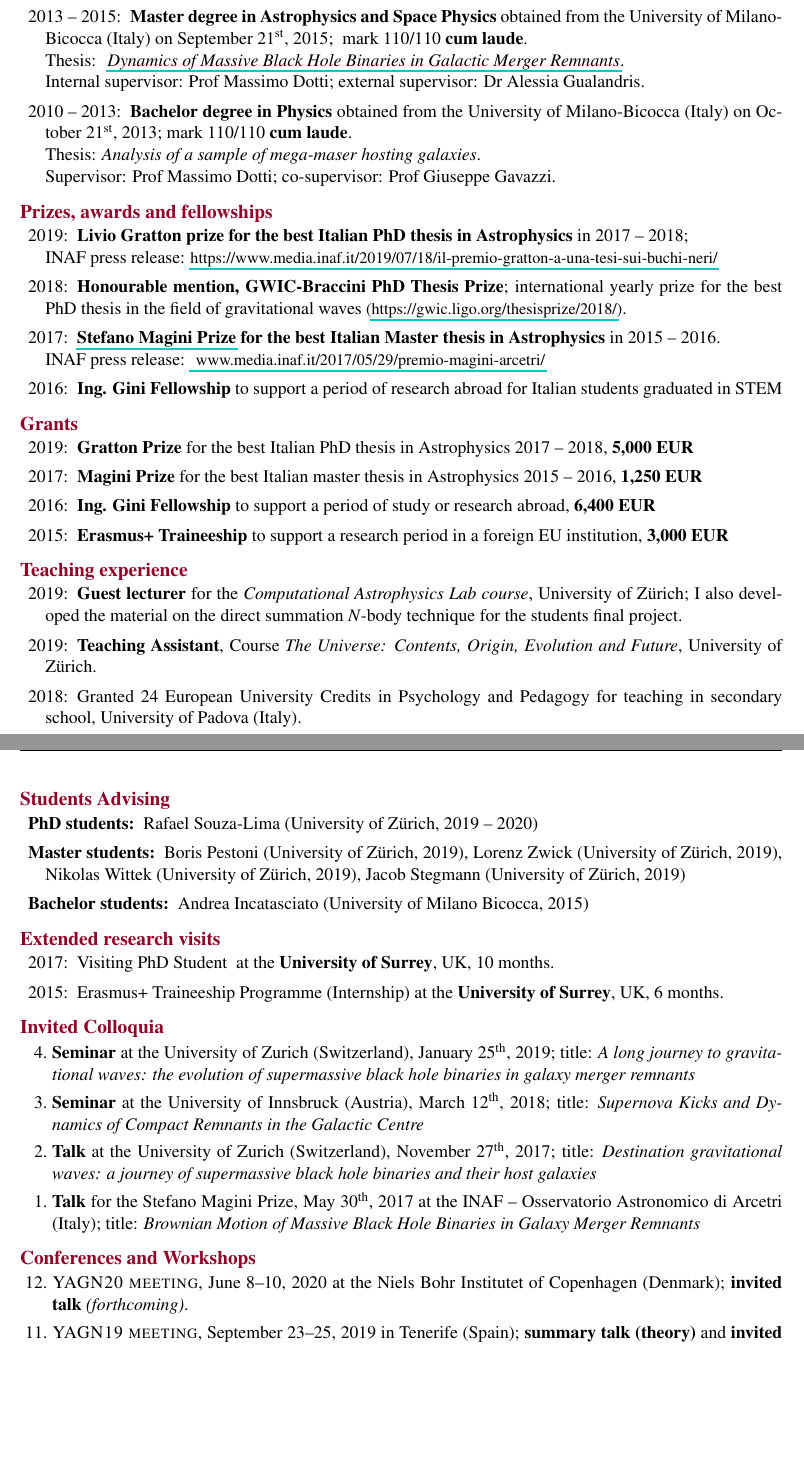
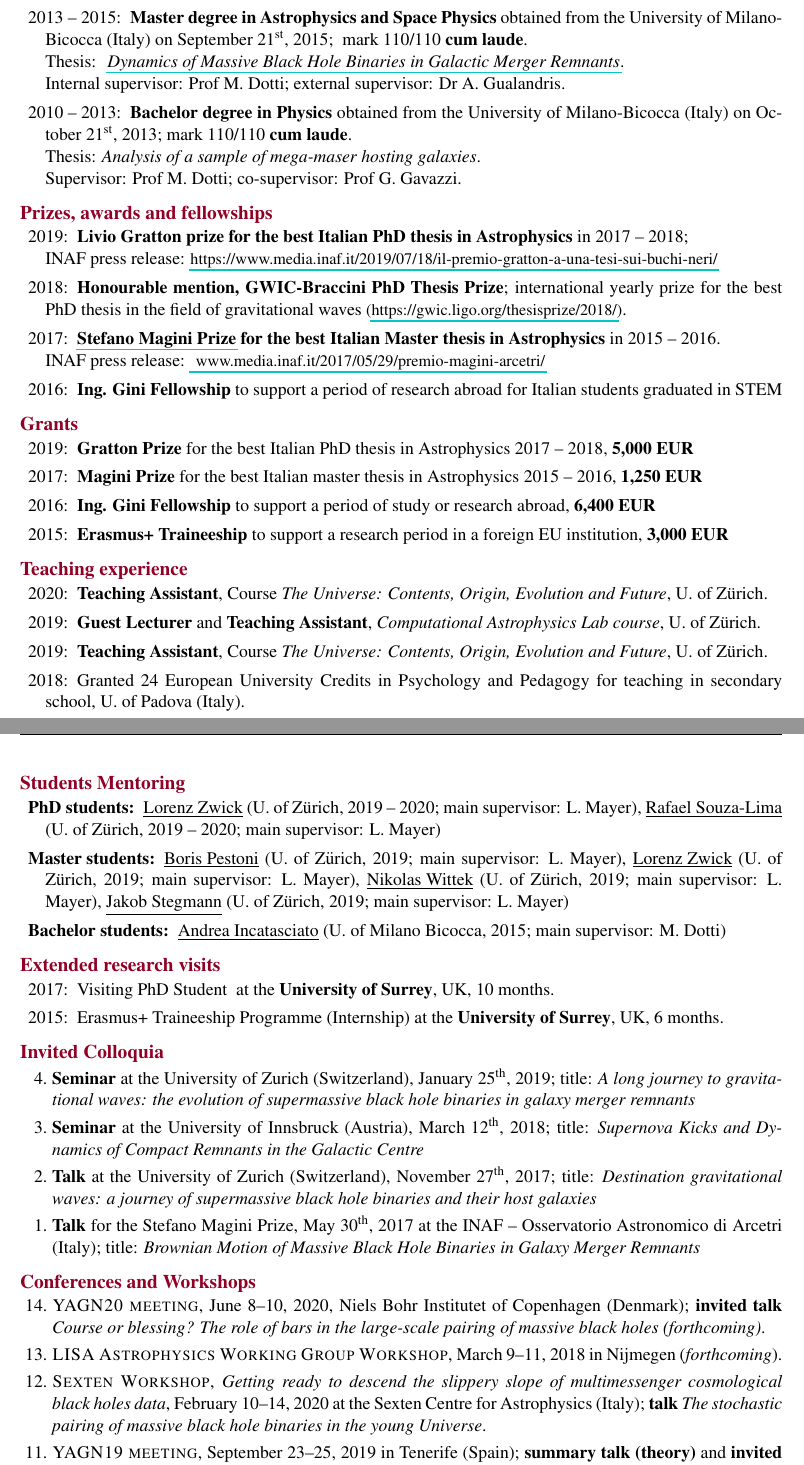
Before and after one commit to ebortolas/CV_publ, a LaTeX document (main.tex, which reads cv.tex): two parts of pages 1 and 2 of 4, joined at a grey line, cut so that both start at the same text, the shorter picture padded with empty space. Compiled offline with pdfLaTeX.

Commit message:
Updates from Overleaf

```diff
--- a/cv.tex
+++ b/cv.tex
@@ -25,10 +25,10 @@
 
     \item[2013 – 2015:] {\bf Master degree in Astrophysics and Space Physics} obtained from the University of Milano-Bicocca (Italy) on September 21$^{\rm st}$, 2015; \ mark 110/110~{\bf cum laude}. \\
     Thesis: \textit{ \href{https://drive.google.com/file/d/0Bx7KflRPRjKbZTRkc19yeXdLc1E/view?usp=sharing}{Dynamics of Massive Black Hole Binaries in Galactic Merger Remnants}}.\\
-    Internal supervisor: Prof Massimo Dotti; external supervisor: Dr Alessia Gualandris.
+    Internal supervisor: Prof M. Dotti; external supervisor: Dr A. Gualandris.
 
     \item[2010 – 2013:] {\bf Bachelor degree in Physics} obtained from the University of Milano-Bicocca (Italy) on October 21$^{\rm st}$, 2013; mark 110/110~{\bf cum laude}.\\
-    Thesis: \textit{Analysis of a sample of mega-maser hosting galaxies}.\\ Supervisor: Prof Massimo Dotti; co-supervisor: Prof Giuseppe Gavazzi.
+    Thesis: \textit{Analysis of a sample of mega-maser hosting galaxies}.\\ Supervisor: Prof M. Dotti; co-supervisor: Prof G. Gavazzi.
 
 \end{description}
 
@@ -67,24 +67,28 @@
 
 \begin{description}
 %\setlength\itemsep{-1pt}
-    \item[2019:] \textbf{Guest lecturer} for the   \textit{Computational Astrophysics Lab course}, University of Z\"urich; I also developed the material on the direct summation $N$-body technique for the students final project.
+
+    \item[2020:]
+    \textbf{Teaching Assistant}, Course \textit{The Universe: Contents, Origin, Evolution and Future}, U. of Z\"urich.
+
+    \item[2019:] \textbf{Guest Lecturer} and \textbf{Teaching Assistant},   \textit{Computational Astrophysics Lab course}, U. of Z\"urich. %; I also developed the material on the direct summation $N$-body technique for the students final project.
 
     \item[2019:]
-    \textbf{Teaching Assistant}, Course \textit{The Universe: Contents, Origin, Evolution and Future}, University of Z\"urich.
+    \textbf{Teaching Assistant}, Course \textit{The Universe: Contents, Origin, Evolution and Future}, U. of Z\"urich.
 
-    \item[2018:] Granted 24 European University Credits in Psychology and Pedagogy for teaching in secondary school, University of Padova (Italy).
+    \item[2018:] Granted 24 European University Credits in Psychology and Pedagogy for teaching in secondary school, U. of Padova (Italy).
 \end{description}
 
-\subsection*{Students Advising}
+\subsection*{Students Mentoring}
 
 \begin{description}
 
 
-    \item[\bf PhD students:] Rafael Souza-Lima (University of Z\"urich, 2019 -- 2020)
+    \item[\bf PhD students:] \underline{Lorenz Zwick} (U. of Z\"urich, 2019 -- 2020; main supervisor: L. Mayer), \underline{Rafael Souza-Lima} (U. of Z\"urich, 2019 -- 2020; main supervisor: L. Mayer)
 
-    \item[\bf Master students:] Boris Pestoni (University of Z\"urich, 2019), Lorenz Zwick (University of Z\"urich, 2019), Nikolas Wittek (University of Z\"urich, 2019), Jacob Stegmann (University of Z\"urich, 2019)
+    \item[\bf Master students:] \underline{Boris Pestoni} (U. of Z\"urich, 2019; main supervisor: L. Mayer), \underline{Lorenz Zwick} (U. of Z\"urich, 2019; main supervisor: L. Mayer), \underline{Nikolas Wittek} (U. of Z\"urich, 2019; main supervisor: L. Mayer), \underline{Jakob Stegmann} (U. of Z\"urich, 2019; main supervisor: L. Mayer)
 
-    \item[\bf Bachelor students:]  Andrea Incatasciato (University of Milano Bicocca, 2015)
+    \item[\bf Bachelor students:]  \underline{Andrea Incatasciato} (U. of Milano Bicocca, 2015; main supervisor: M. Dotti)
 
 
 \end{description}
@@ -121,8 +125,12 @@
 \begin{etaremune}
 %\setlength\itemsep{-1pt}
 
-    \item \textsc{YAGN20 meeting}, June 8--10, 2020 at the Niels Bohr Institutet of Copenhagen (Denmark);  {\bf invited talk} {\it(forthcoming)}.
+    \item \textsc{YAGN20 meeting}, June 8--10, 2020, Niels Bohr Institutet of Copenhagen (Denmark);  {\bf invited talk}  \textit{Course or blessing? The role of bars in the large-scale pairing of massive black holes}
+    \textit{(forthcoming)}.
 
+        \item \textsc{LISA Astrophysics Working Group Workshop}, March 9--11, 2018 in  Nijmegen (\textit{forthcoming}).
+
+    \item \textsc{Sexten Workshop}, \textit{Getting ready to descend the slippery slope of multimessenger cosmological black holes data}, February 10--14, 2020 at the Sexten Centre for Astrophysics (Italy);  {\bf talk} \textit{The stochastic pairing of massive black hole binaries in the young Universe}.
 
     \item \textsc{YAGN19 meeting}, September 23--25, 2019 in  Tenerife (Spain); \textbf{summary talk (theory)} and {\bf invited talk}  {\it Evolution of supermassive black hole pairs at $z\sim 6$}.
 
```
Also changed, not shown: publ.tex (+5 -2 lines), cv.tex (18 more changed lines).
